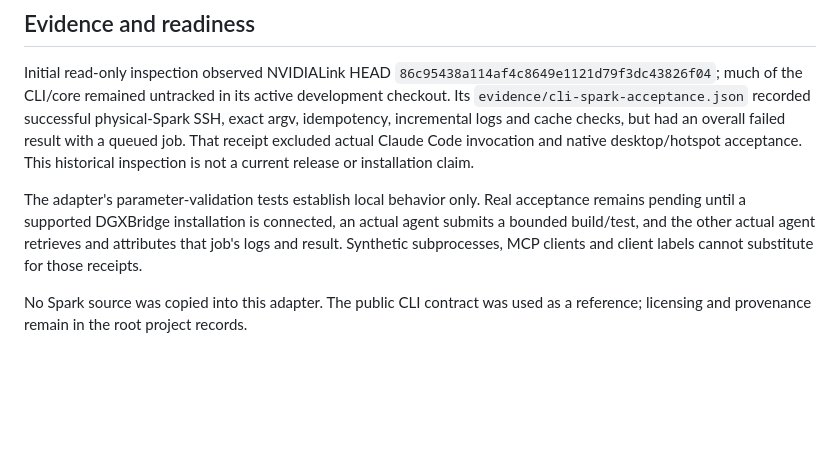
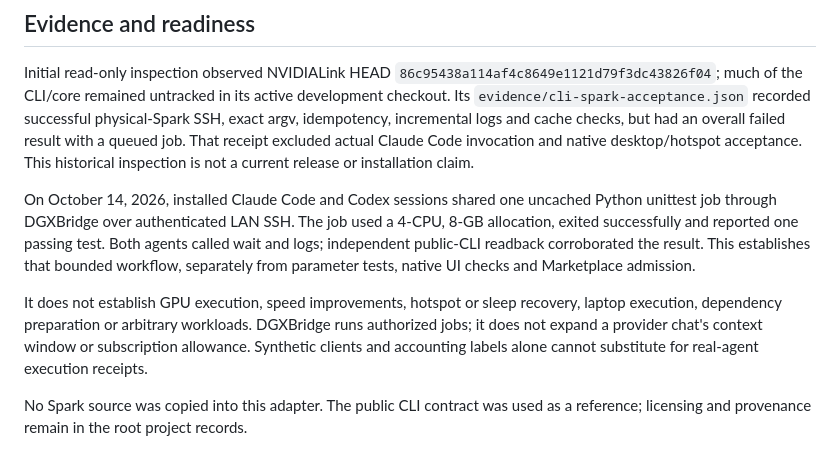
Before and after one commit to delores88/codaclauda, a Markdown page: docs/SPARK.md, the part around the change. Drawn GitHub-style; blank space fills up the shorter version.

```diff
--- a/docs/SPARK.md
+++ b/docs/SPARK.md
@@ -77,11 +77,18 @@ and cache checks, but had an overall failed result with a queued job. That recei
 excluded actual Claude Code invocation and native desktop/hotspot acceptance.
 This historical inspection is not a current release or installation claim.
 
-The adapter's parameter-validation tests establish local behavior only. Real
-acceptance remains pending until a supported DGXBridge installation is
-connected, an actual agent submits a bounded build/test, and the other actual
-agent retrieves and attributes that job's logs and result. Synthetic subprocesses,
-MCP clients and client labels cannot substitute for those receipts.
+On October 14, 2026, installed Claude Code and Codex sessions shared one uncached
+Python unittest job through DGXBridge over authenticated LAN SSH. The job used a
+4-CPU, 8-GB allocation, exited successfully and reported one passing test. Both
+agents called wait and logs; independent public-CLI readback corroborated the
+result. This establishes that bounded workflow, separately from parameter tests,
+native UI checks and Marketplace admission.
+
+It does not establish GPU execution, speed improvements, hotspot or sleep
+recovery, laptop execution, dependency preparation or arbitrary workloads.
+DGXBridge runs authorized jobs; it does not expand a provider chat's context
+window or subscription allowance. Synthetic clients and accounting labels alone
+cannot substitute for real-agent execution receipts.
 
 No Spark source was copied into this adapter. The public CLI contract was used as
 a reference; licensing and provenance remain in the root project records.
```
Also changed, not shown: README.md (+10 -13 lines), docs/RELEASE-0.3.2.md (added, +79 -0 lines).
